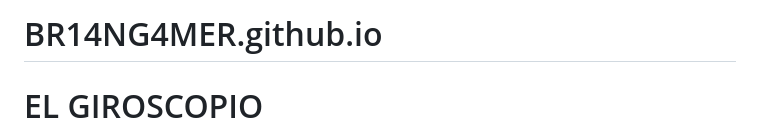
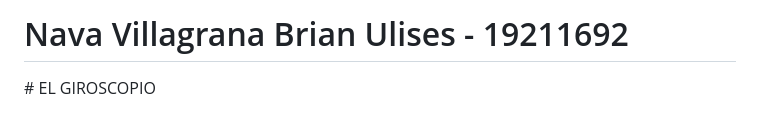
Before and after one commit to BR14NG4MER/BR14NG4MER.github.io, a Markdown page: README.md, the part around the change. Rendered like a GitHub page.

```diff
--- a/README.md
+++ b/README.md
@@ -1,4 +1,4 @@
-# BR14NG4MER.github.io
+<h1>Nava Villagrana Brian Ulises - 19211692</h1>
 # EL GIROSCOPIO
 
 <h1> ¿QUE ES?</h1>
```
